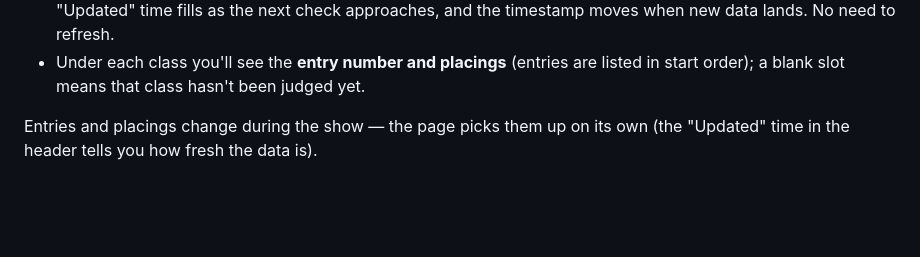
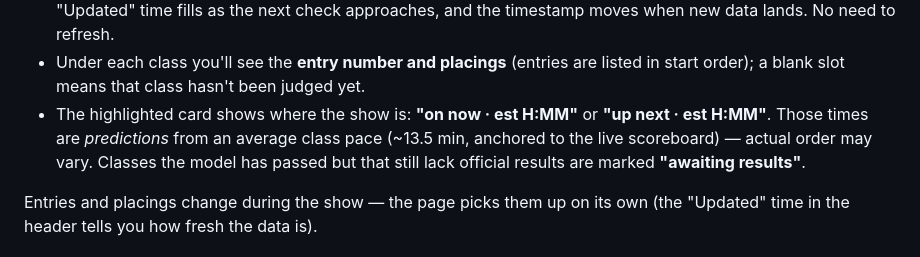
Before and after one commit to jcuzens/wchs2026, a Markdown page: README.md, the part around the change. GitHub-like rendering; blank space fills up the shorter version.

Commit message:
docs: predicted-pace model (AGENTS, README)

```diff
--- a/README.md
+++ b/README.md
@@ -25,6 +25,11 @@ Open the link on your phone:
 - Under each class you'll see the **entry number and placings** (entries
   are listed in start order); a blank slot means that class hasn't been
   judged yet.
+- The highlighted card shows where the show is: **"on now · est H:MM"** or
+  **"up next · est H:MM"**. Those times are *predictions* from an average
+  class pace (~13.5 min, anchored to the live scoreboard) — actual order
+  may vary. Classes the model has passed but that still lack official
+  results are marked **"awaiting results"**.
 
 Entries and placings change during the show — the page picks them up on
 its own (the "Updated" time in the header tells you how fresh the data
```
Also changed, not shown: AGENTS.md (+18 -2 lines), 1 other file.
